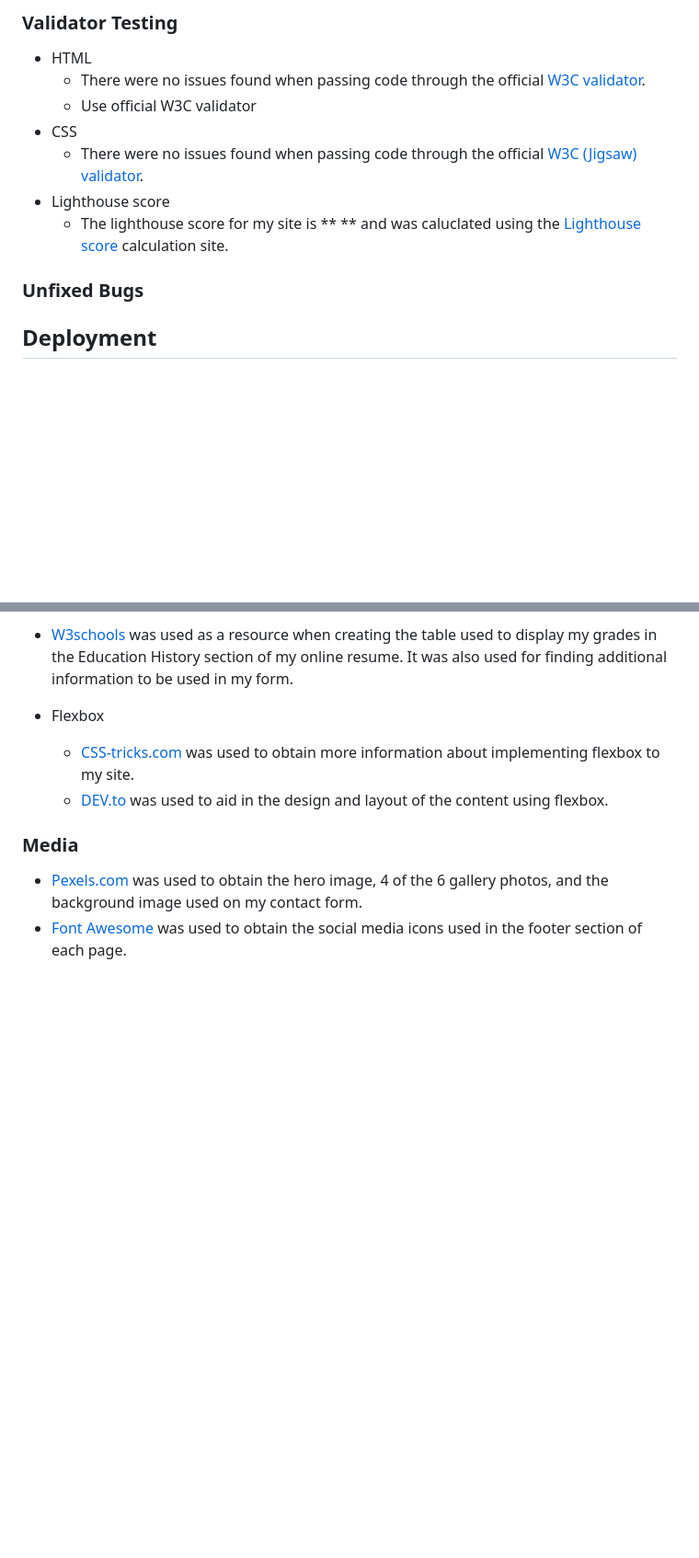
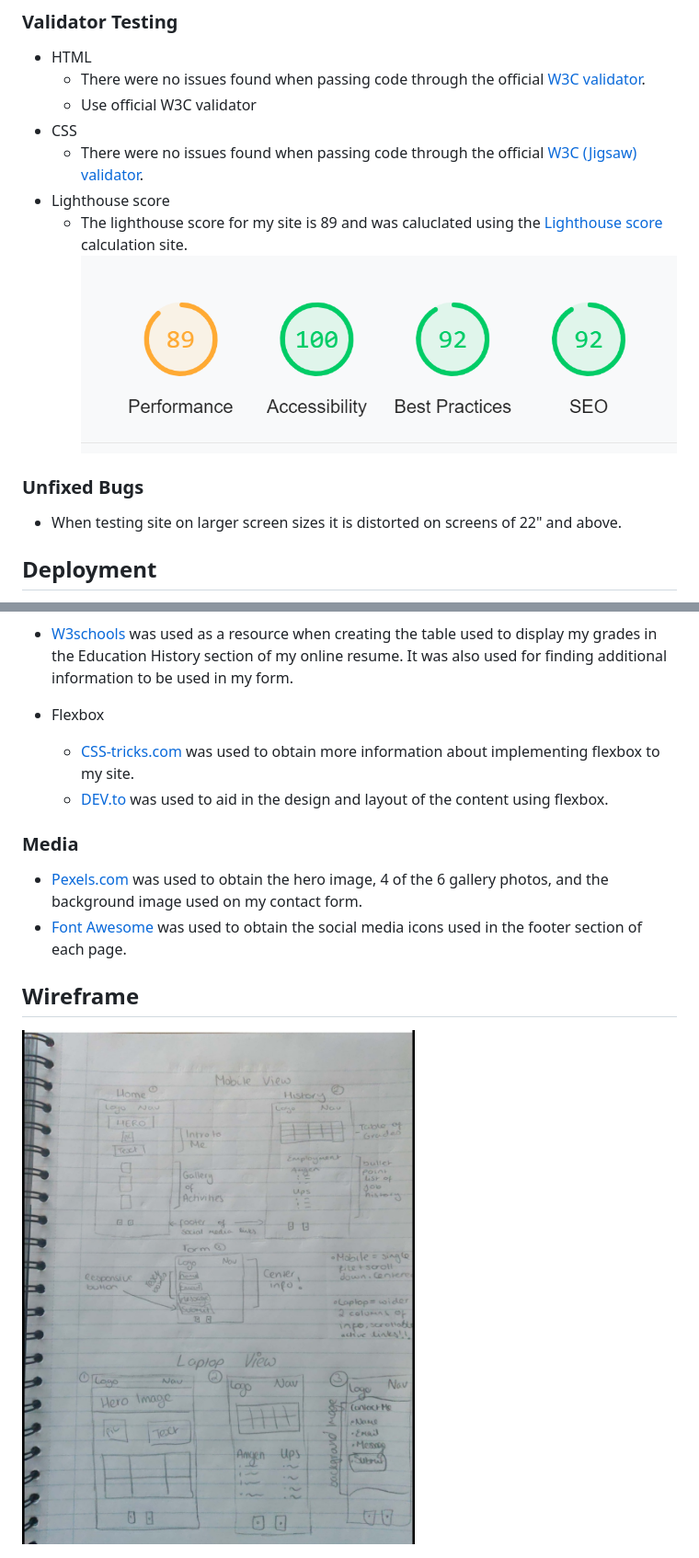
Before and after one commit to AmyDelaney94/portfolio_project_one, a Markdown page: README.md, 2 parts joined by grey strips. Shown at 92% size. Rendered like a GitHub page; pictures changed too: assets/images/screenshots/lighthouse.png (added), assets/images/screenshots/wireframe.jpg (added); blank space fills up the shorter version.

```diff
--- a/README.md
+++ b/README.md
@@ -77,9 +77,11 @@ During the testing phase of the project I realised that not all elements were re
 -	CSS
     - There were no issues found when passing code through the official <a href="https://jigsaw.w3.org/css-validator/" target=_blank rel="noopener"> W3C (Jigsaw) validator</a>.
 -   Lighthouse score
-    - The lighthouse score for my site is ** ** and was caluclated using the <a href="https://web.dev/measure/?gclid=CjwKCAiAksyNBhAPEiwAlDBeLNrgtDnjyshg858znb2oscLaGjVm-r0pRKtJ4wFMaV1Gg1nMQ7JXfBoCei4QAvD_BwE" target=_blank rel="noopener"> Lighthouse score </a> calculation site.
+    - The lighthouse score for my site is 89 and was caluclated using the <a href="https://web.dev/measure/?gclid=CjwKCAiAksyNBhAPEiwAlDBeLNrgtDnjyshg858znb2oscLaGjVm-r0pRKtJ4wFMaV1Gg1nMQ7JXfBoCei4QAvD_BwE" target=_blank rel="noopener"> Lighthouse score </a> calculation site. <img  src="assets/images/screenshots/lighthouse.png" alt="Screengrab of lighthouse score breakdown">
+
 
 ### Unfixed Bugs
+- When testing site on larger screen sizes it is distorted on screens of 22" and above.
 
 ## Deployment
 - The site was deployed to GitHub pages using the following steps:
@@ -107,3 +109,6 @@ During the testing phase of the project I realised that not all elements were re
 ### Media
 - <a href="https://www.pexels.com/" target="_blank" rel="noopener">Pexels.com </a> was used to obtain the hero image, 4 of the 6 gallery photos, and the background image used on my contact form.
 - <a href="https://fontawesome.com/" target="_blank" rel="noopener">Font Awesome</a> was used to obtain the social media icons used in the footer section of each page.
+
+## Wireframe
+<img src="assets/images/screenshots/wireframe.jpg" alt="Screenshot of my wireframe">
```
Also changed, not shown: 2 other files.
